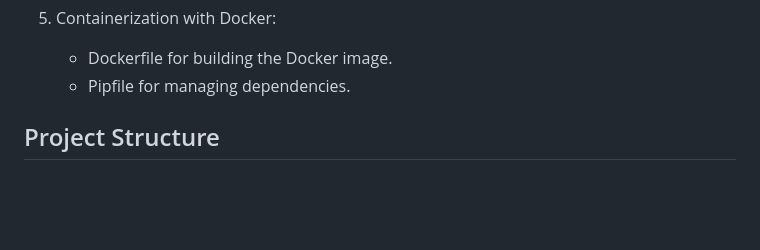
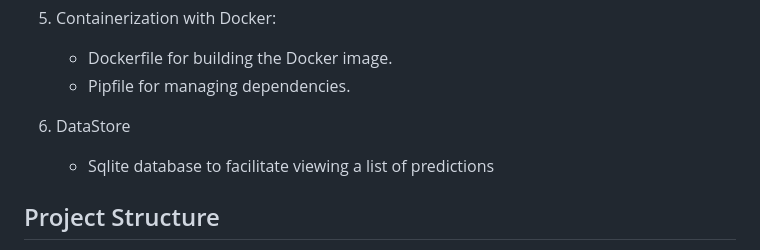
Before and after one commit to okellodaniel/bike_hiring_classification, a Markdown page: readme.md, the part around the change. GitHub-like rendering; blank space fills up the shorter version.

Commit message:
Update components in readme.md

```diff
--- a/readme.md
+++ b/readme.md
@@ -63,6 +63,9 @@ The project follows a modular architecture with separate components for data pre
 5. Containerization with Docker:
     - Dockerfile for building the Docker image.
     - Pipfile for managing dependencies.
+
+6. DataStore
+    - Sqlite database to facilitate viewing a list of predictions
 
 
 ## Project Structure
```
